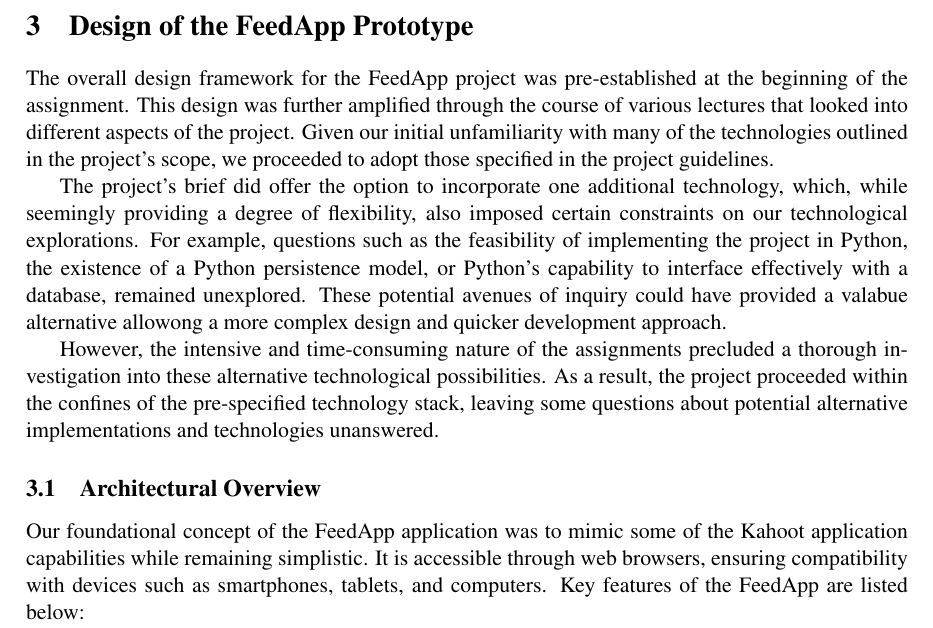
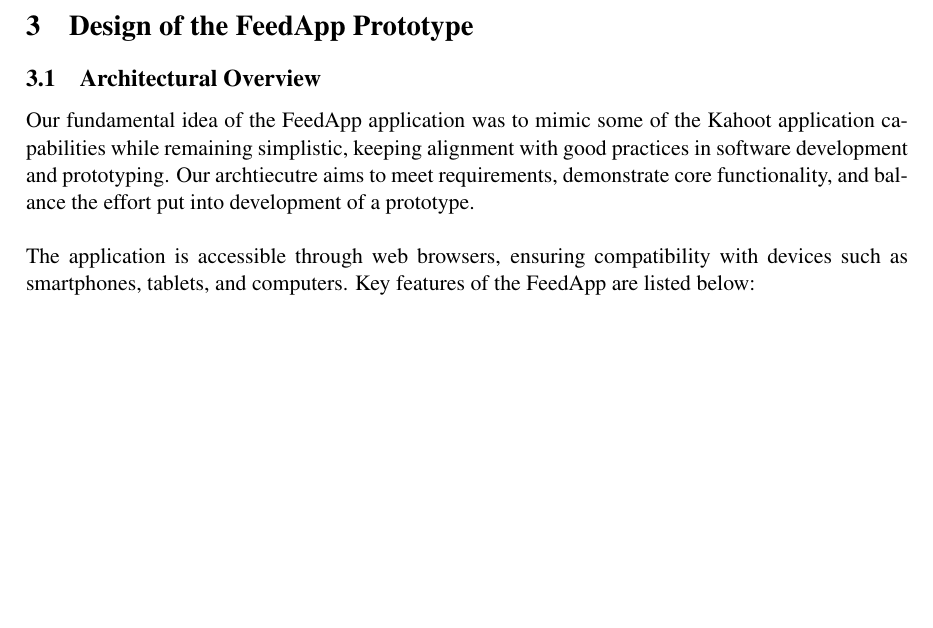
Before and after one commit to vercel97/dat250-projectreport, a LaTeX paper (report.tex, which reads sections/design.tex): part of page 6 of 11 before the commit and part of page 6 of 10 after it, cut so that both start at the same text, the shorter picture padded with empty space. Compiled offline with pdfLaTeX.

Commit message:
design iteration 2

```diff
--- a/sections/design.tex
+++ b/sections/design.tex
@@ -2,17 +2,14 @@
 \section{Design of the FeedApp Prototype}
 \label{sec:design}
 
-The overall design framework for the FeedApp project was pre-established at the beginning of the assignment. This design was further amplified through the course of various lectures that looked into different aspects of the project.  Given our initial unfamiliarity with many of the technologies outlined in the project's scope, we proceeded to adopt those specified in the project guidelines.
-
-The project's brief did offer the option to incorporate one additional technology, which, while seemingly providing a degree of flexibility, also imposed certain constraints on our technological explorations. For example, questions such as the feasibility of implementing the project in Python, the existence of a Python persistence model, or Python's capability to interface effectively with a database, remained unexplored. These potential avenues of inquiry could have provided a valabue alternative allowong a more complex design and quicker development approach.
-
-However, the intensive and time-consuming nature of the assignments precluded a thorough investigation into these alternative technological possibilities. As a result, the project proceeded within the confines of the pre-specified technology stack, leaving some questions about potential alternative implementations and technologies unanswered.
-
 \subsection{Architectural Overview}
 
- Our foundational concept of the FeedApp application was to mimic some of the Kahoot application capabilities while remaining simplistic.  It is accessible through web browsers, ensuring compatibility with devices such as smartphones, tablets, and computers.  Key features of the FeedApp are listed below:
+Our fundamental idea of the FeedApp application was to mimic some of the Kahoot application capabilities while remaining simplistic, keeping alignment with good practices in software development and prototyping.  Our archtiecutre aims to meet requirements, demonstrate core functionality, and balance the effort put into development of a prototype.  \\
 
-(rewrite so that each point is described in a full sentence)
+\noindent The application is accessible through web browsers, ensuring compatibility with devices such as smartphones, tablets, and computers.  Key features of the FeedApp are listed below:
+
+\textcolor{red}{(rewrite so that each point is described in a full sentence)}
+
 \begin{enumerate}
 \item Ability to create and particpate in polls
 \item Flexibility to cast votes via an IoT device or a web browser.
```
Also changed, not shown: sections/design.tex (1 more changed lines).
